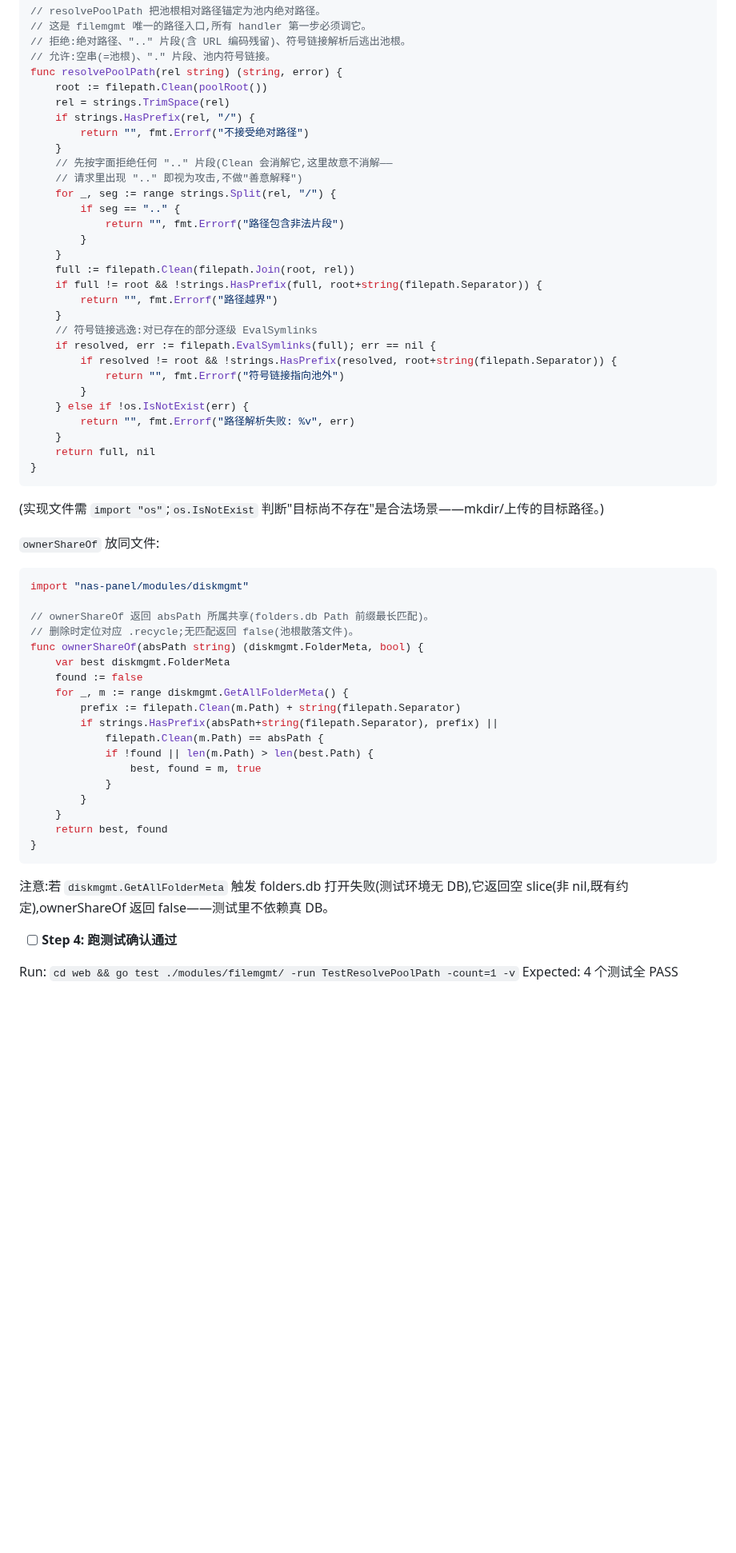
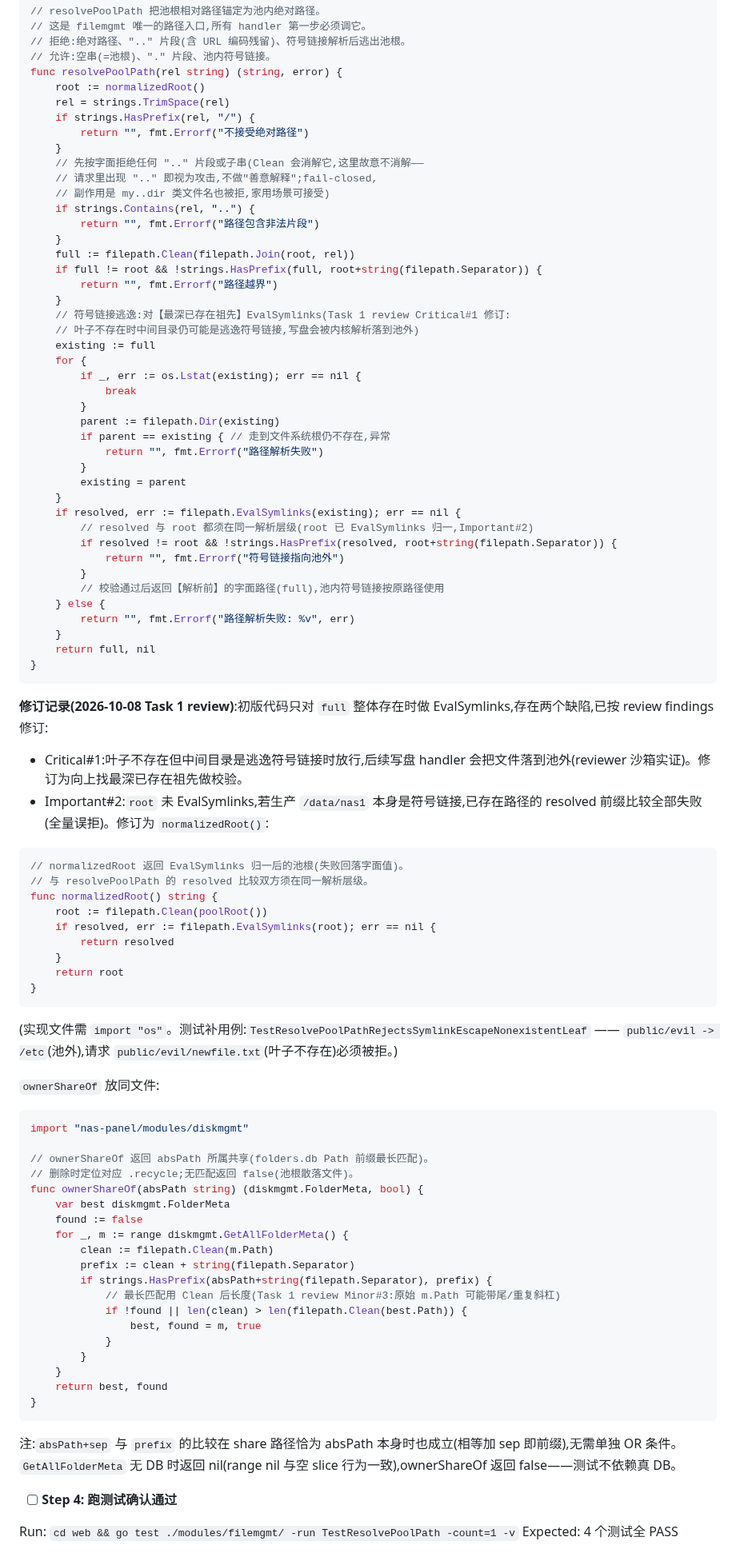
Before and after one commit to jackeyPeng/nas, a Markdown page: docs/plans/2026-10-08-file-manager-plan.md, the part around the change. Shown at 80% size. Rendered like a GitHub page; blank space fills up the shorter version.

Commit message:
docs(plans): Task 1 修订记录 — review findings(Critical 符号链接穿越/Important 池根归一化/Minor ownerShareOf)对应的权威方案更新

````diff
--- a/docs/plans/2026-10-08-file-manager-plan.md
+++ b/docs/plans/2026-10-08-file-manager-plan.md
@@ -168,35 +168,64 @@ func poolRoot() string {
 // 拒绝:绝对路径、".." 片段(含 URL 编码残留)、符号链接解析后逃出池根。
 // 允许:空串(=池根)、"." 片段、池内符号链接。
 func resolvePoolPath(rel string) (string, error) {
-	root := filepath.Clean(poolRoot())
+	root := normalizedRoot()
 	rel = strings.TrimSpace(rel)
 	if strings.HasPrefix(rel, "/") {
 		return "", fmt.Errorf("不接受绝对路径")
 	}
-	// 先按字面拒绝任何 ".." 片段(Clean 会消解它,这里故意不消解——
-	// 请求里出现 ".." 即视为攻击,不做"善意解释")
-	for _, seg := range strings.Split(rel, "/") {
-		if seg == ".." {
-			return "", fmt.Errorf("路径包含非法片段")
-		}
+	// 先按字面拒绝任何 ".." 片段或子串(Clean 会消解它,这里故意不消解——
+	// 请求里出现 ".." 即视为攻击,不做"善意解释";fail-closed,
+	// 副作用是 my..dir 类文件名也被拒,家用场景可接受)
+	if strings.Contains(rel, "..") {
+		return "", fmt.Errorf("路径包含非法片段")
 	}
 	full := filepath.Clean(filepath.Join(root, rel))
 	if full != root && !strings.HasPrefix(full, root+string(filepath.Separator)) {
 		return "", fmt.Errorf("路径越界")
 	}
-	// 符号链接逃逸:对已存在的部分逐级 EvalSymlinks
-	if resolved, err := filepath.EvalSymlinks(full); err == nil {
+	// 符号链接逃逸:对【最深已存在祖先】EvalSymlinks(Task 1 review Critical#1 修订:
+	// 叶子不存在时中间目录仍可能是逃逸符号链接,写盘会被内核解析落到池外)
+	existing := full
+	for {
+		if _, err := os.Lstat(existing); err == nil {
+			break
+		}
+		parent := filepath.Dir(existing)
+		if parent == existing { // 走到文件系统根仍不存在,异常
+			return "", fmt.Errorf("路径解析失败")
+		}
+		existing = parent
+	}
+	if resolved, err := filepath.EvalSymlinks(existing); err == nil {
+		// resolved 与 root 都须在同一解析层级(root 已 EvalSymlinks 归一,Important#2)
 		if resolved != root && !strings.HasPrefix(resolved, root+string(filepath.Separator)) {
 			return "", fmt.Errorf("符号链接指向池外")
 		}
-	} else if !os.IsNotExist(err) {
+		// 校验通过后返回【解析前】的字面路径(full),池内符号链接按原路径使用
+	} else {
 		return "", fmt.Errorf("路径解析失败: %v", err)
 	}
 	return full, nil
 }
 ```
 
-(实现文件需 `import "os"`;`os.IsNotExist` 判断"目标尚不存在"是合法场景——mkdir/上传的目标路径。)
+**修订记录(2026-10-08 Task 1 review)**:初版代码只对 `full` 整体存在时做 EvalSymlinks,存在两个缺陷,已按 review findings 修订:
+- Critical#1:叶子不存在但中间目录是逃逸符号链接时放行,后续写盘 handler 会把文件落到池外(reviewer 沙箱实证)。修订为向上找最深已存在祖先做校验。
+- Important#2:`root` 未 EvalSymlinks,若生产 `/data/nas1` 本身是符号链接,已存在路径的 resolved 前缀比较全部失败(全量误拒)。修订为 `normalizedRoot()`:
+
+```go
+// normalizedRoot 返回 EvalSymlinks 归一后的池根(失败回落字面值)。
+// 与 resolvePoolPath 的 resolved 比较双方须在同一解析层级。
+func normalizedRoot() string {
+	root := filepath.Clean(poolRoot())
+	if resolved, err := filepath.EvalSymlinks(root); err == nil {
+		return resolved
+	}
+	return root
+}
+```
+
+(实现文件需 `import "os"`。测试补用例:`TestResolvePoolPathRejectsSymlinkEscapeNonexistentLeaf` —— `public/evil -> /etc`(池外),请求 `public/evil/newfile.txt`(叶子不存在)必须被拒。)
 
 `ownerShareOf` 放同文件:
 
@@ -209,10 +238,11 @@ func ownerShareOf(absPath string) (diskmgmt.FolderMeta, bool) {
 	var best diskmgmt.FolderMeta
 	found := false
 	for _, m := range diskmgmt.GetAllFolderMeta() {
-		prefix := filepath.Clean(m.Path) + string(filepath.Separator)
-		if strings.HasPrefix(absPath+string(filepath.Separator), prefix) ||
-			filepath.Clean(m.Path) == absPath {
-			if !found || len(m.Path) > len(best.Path) {
+		clean := filepath.Clean(m.Path)
+		prefix := clean + string(filepath.Separator)
+		if strings.HasPrefix(absPath+string(filepath.Separator), prefix) {
+			// 最长匹配用 Clean 后长度(Task 1 review Minor#3:原始 m.Path 可能带尾/重复斜杠)
+			if !found || len(clean) > len(filepath.Clean(best.Path)) {
 				best, found = m, true
 			}
 		}
@@ -221,7 +251,7 @@ func ownerShareOf(absPath string) (diskmgmt.FolderMeta, bool) {
 }
 ```
 
-注意:若 `diskmgmt.GetAllFolderMeta` 触发 folders.db 打开失败(测试环境无 DB),它返回空 slice(非 nil,既有约定),ownerShareOf 返回 false——测试里不依赖真 DB。
+注:`absPath+sep` 与 `prefix` 的比较在 share 路径恰为 absPath 本身时也成立(相等加 sep 即前缀),无需单独 OR 条件。`GetAllFolderMeta` 无 DB 时返回 nil(range nil 与空 slice 行为一致),ownerShareOf 返回 false——测试不依赖真 DB。
 
 - [ ] **Step 4: 跑测试确认通过**
 
````
